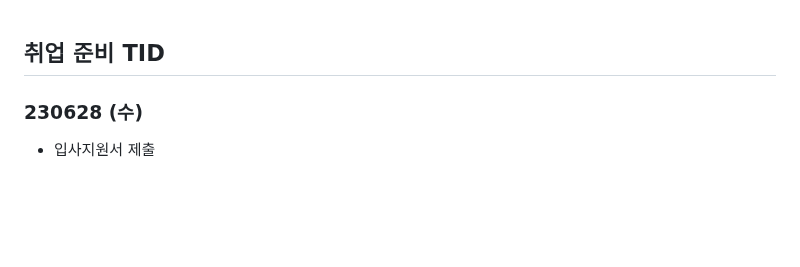
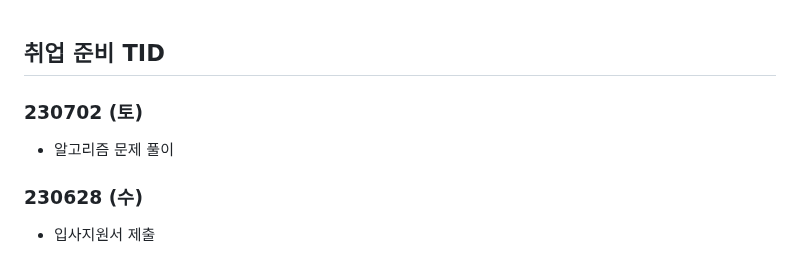
Before and after one commit to Suhwan-Im/TIL, a Markdown page: 13. 취업준비 기간/[취업 준비 TID].md, the part around the change. GitHub-like rendering; blank space fills up the shorter version.

Commit message:
updating_230702

```diff
--- a/13. 취업준비 기간/[취업 준비 TID].md
+++ b/13. 취업준비 기간/[취업 준비 TID].md
@@ -1,4 +1,10 @@
 ## 취업 준비 TID
+
+
+
+### 230702 (토)
+
+- 알고리즘 문제 풀이
 
 
 
```
